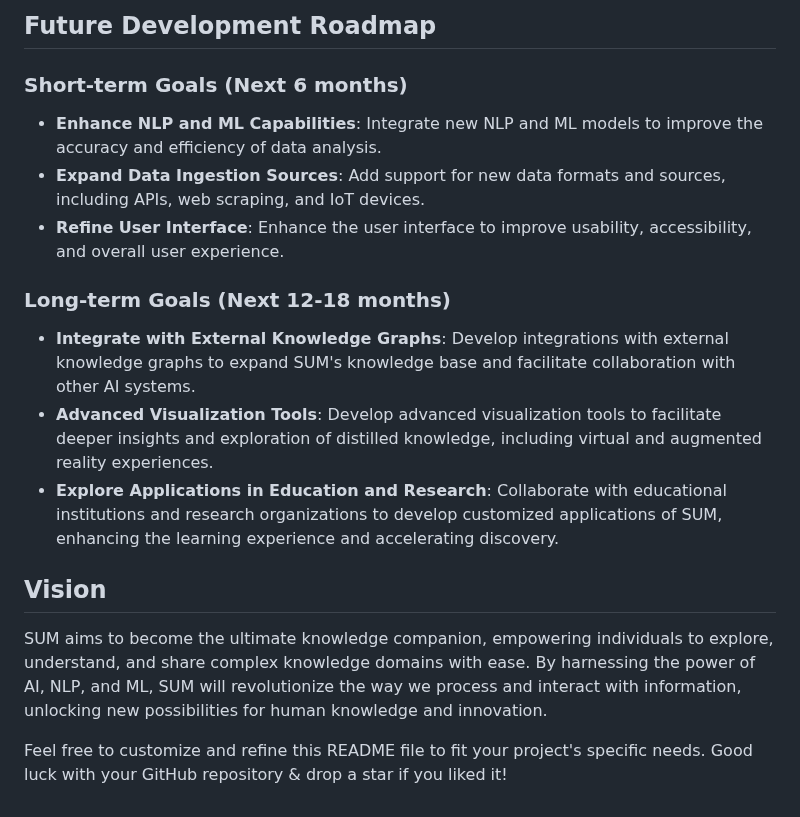
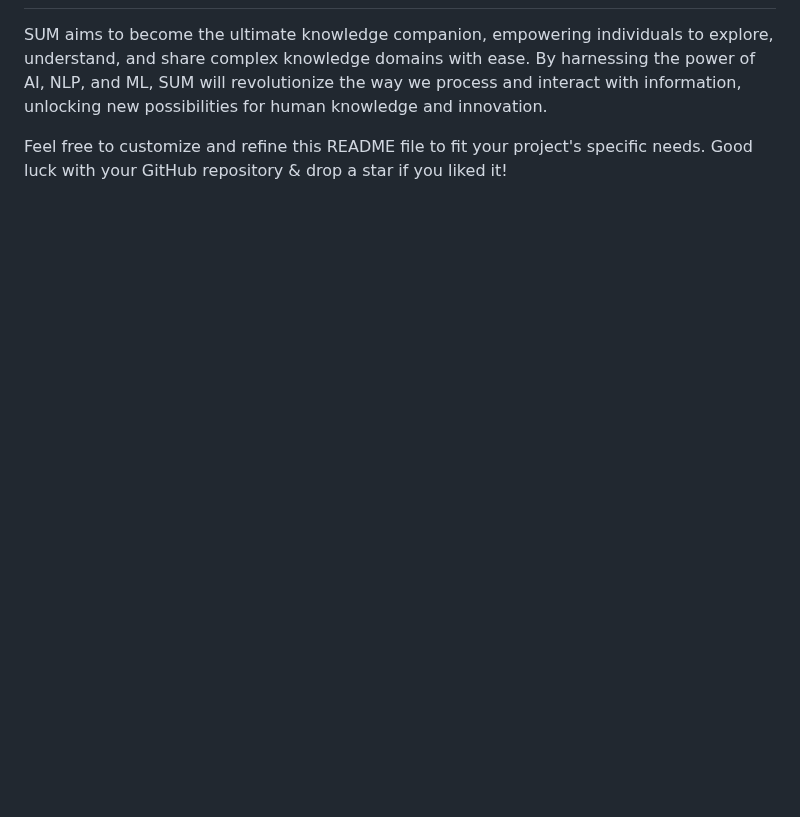
Before and after one commit to OtotaO/SUM, a Markdown page: README.md, the part around one of its changes. Rendered like a GitHub page; blank space fills up the shorter version.

```diff
--- a/README.md
+++ b/README.md
@@ -79,19 +49,3 @@ SUM is a pioneering knowledge distillation platform that harnesses the power of
-## Future Development Roadmap
-
-### Short-term Goals (Next 6 months)
-
-* **Enhance NLP and ML Capabilities**: Integrate new NLP and ML models to improve the accuracy and efficiency of data analysis.
-* **Expand Data Ingestion Sources**: Add support for new data formats and sources, including APIs, web scraping, and IoT devices.
-* **Refine User Interface**: Enhance the user interface to improve usability, accessibility, and overall user experience.
-
-### Long-term Goals (Next 12-18 months)
-
-* **Integrate with External Knowledge Graphs**: Develop integrations with external knowledge graphs to expand SUM's knowledge base and facilitate collaboration with other AI systems.
-* **Advanced Visualization Tools**: Develop advanced visualization tools to facilitate deeper insights and exploration of distilled knowledge, including virtual and augmented reality experiences.
-* **Explore Applications in Education and Research**: Collaborate with educational institutions and research organizations to develop customized applications of SUM, enhancing the learning experience and accelerating discovery.
-
-## Vision
-
 SUM aims to become the ultimate knowledge companion, empowering individuals to explore, understand, and share complex knowledge domains with ease. By harnessing the power of AI, NLP, and ML, SUM will revolutionize the way we process and interact with information, unlocking new possibilities for human knowledge and innovation.
 
 Feel free to customize and refine this README file to fit your project's specific needs. Good luck with your GitHub repository & drop a star if you liked it!
```
Also changed, not shown: other parts of README.md (+0 -30 lines).
